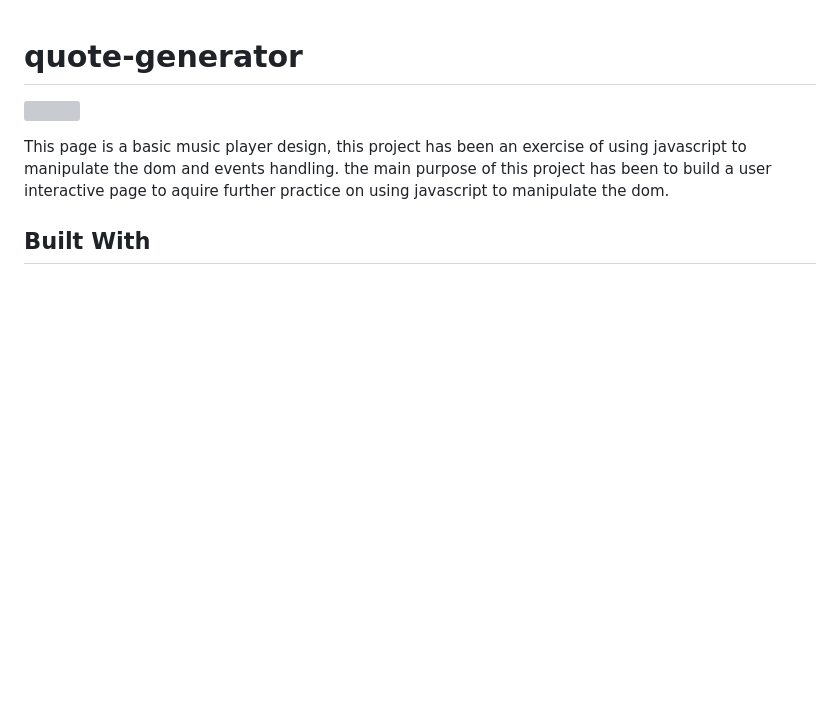
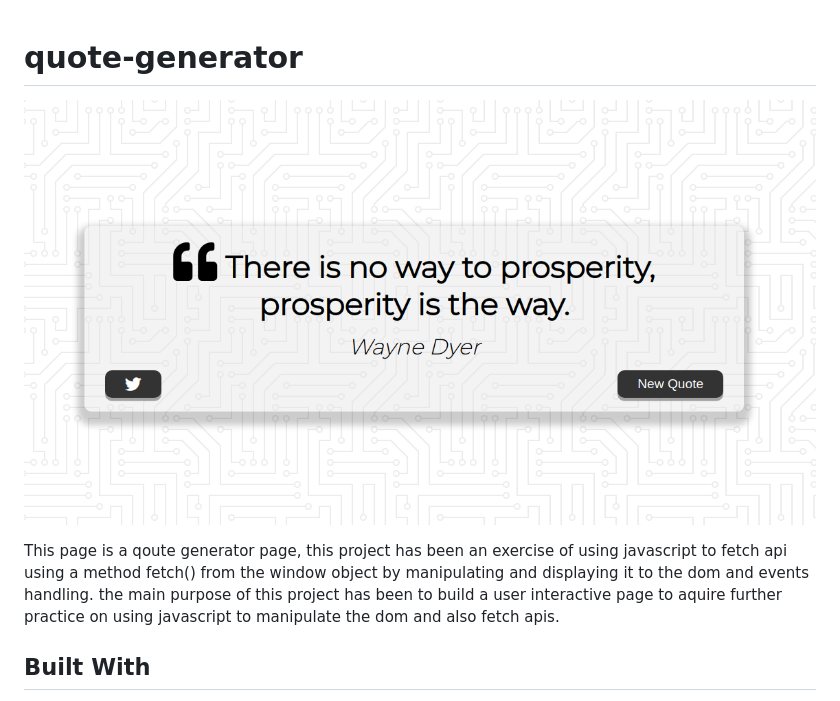
Before and after one commit to ignatius22/quote-generator, a Markdown page: README.md, the part around the change. Drawn GitHub-style; pictures changed too: screenshot.png (added); blank space fills up the shorter version; grey boxes are pictures that could not be loaded.

Commit message:
add screenshot to readme

```diff
--- a/README.md
+++ b/README.md
@@ -2,7 +2,7 @@
 
 ![](screenshot.png)
 
-This page is a basic music player design, this project has been an exercise of using javascript to manipulate the dom and events handling. the main purpose of this project has been to build a user interactive page to aquire further practice on using javascript to manipulate the dom.
+This page is a qoute generator page, this project has been an exercise of using javascript to fetch api using a method fetch() from the window object by manipulating and displaying it to the dom and events handling. the main purpose of this project has been to build a user interactive page to aquire further practice on using javascript to manipulate the dom and also fetch apis.
 
 ## Built With
 
```
